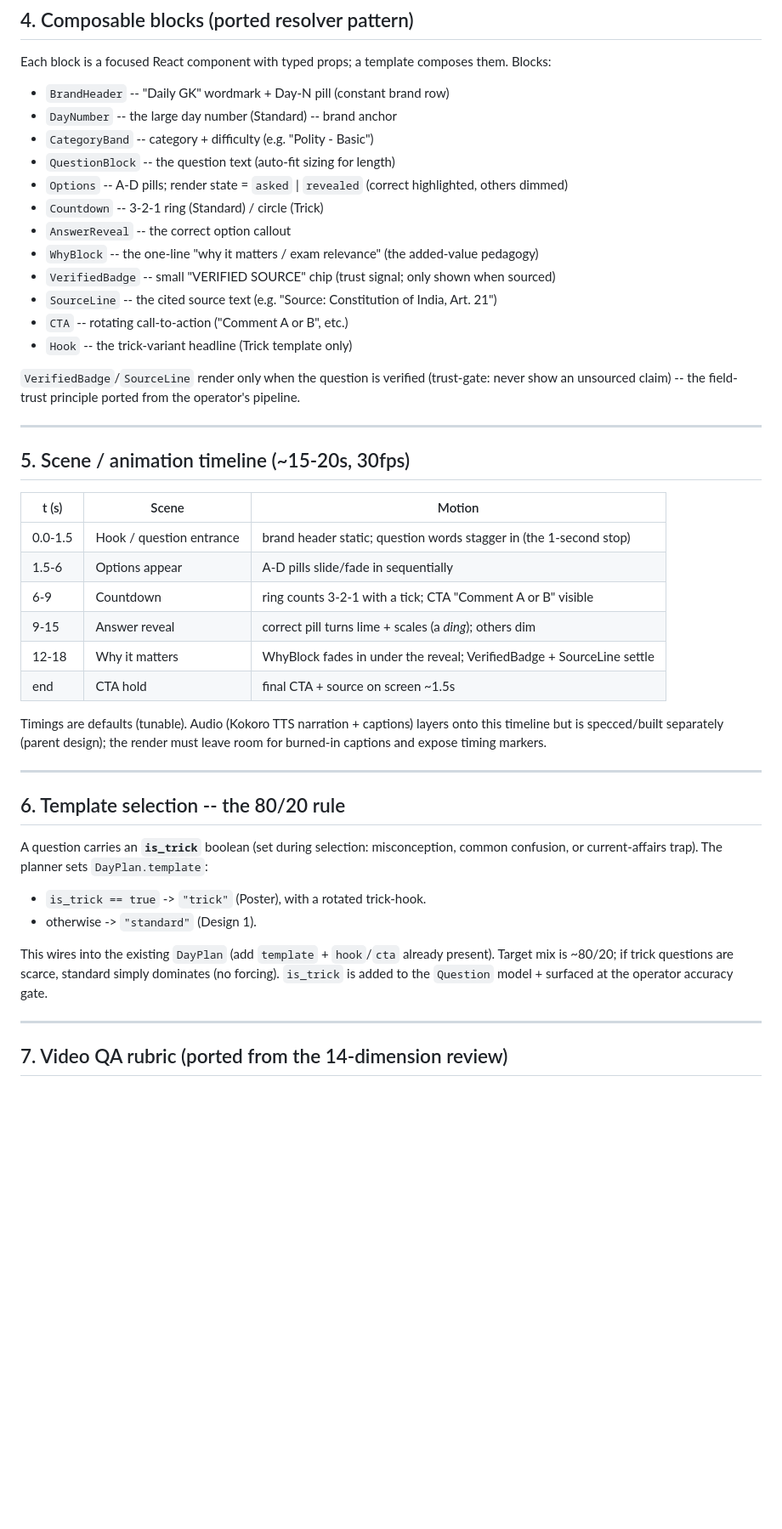
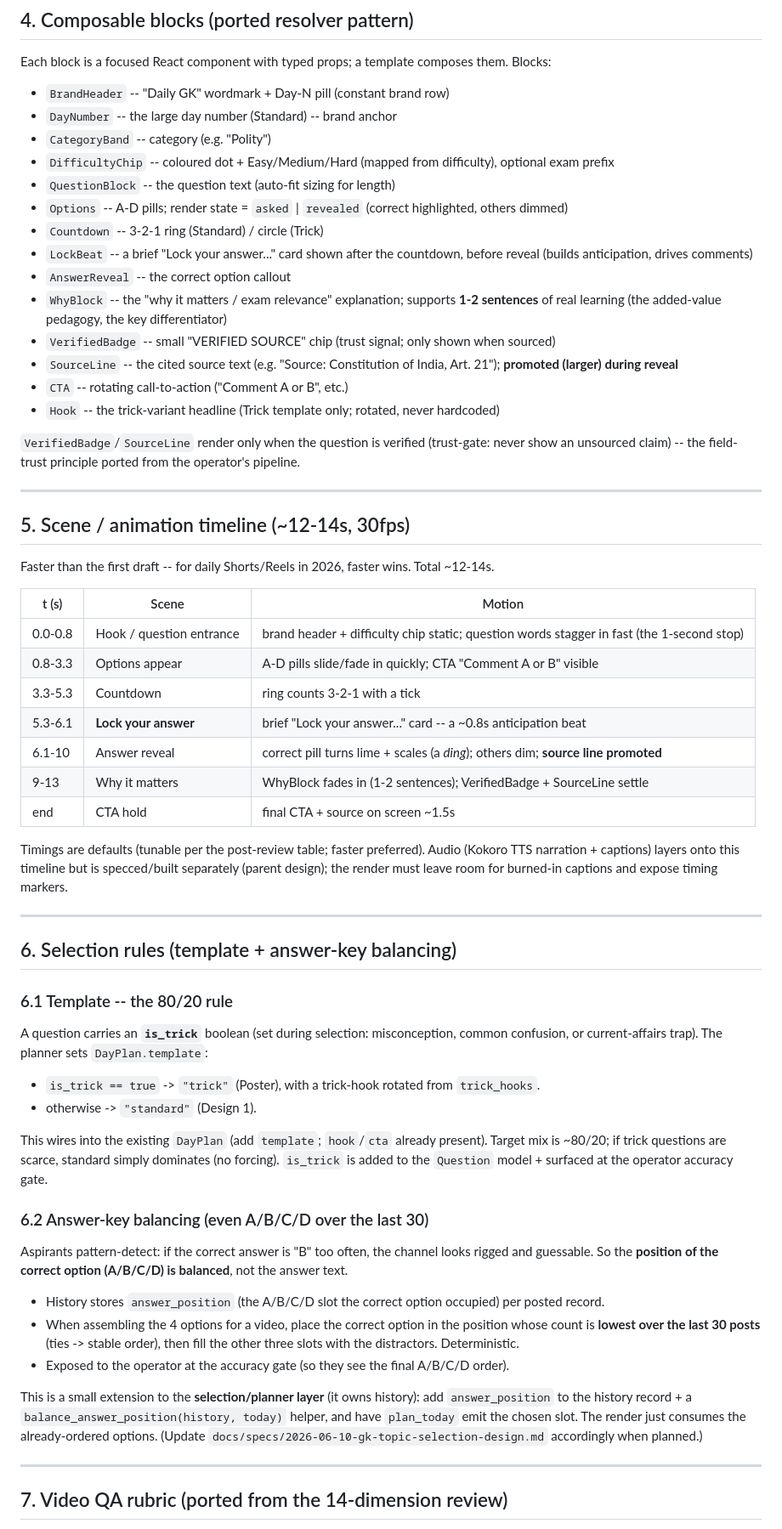
Before and after one commit to rewva/signal-lab, a Markdown page: docs/specs/2026-06-10-gk-render-layer-design.md, the part around one of its changes. Shown at 85% size. Rendered like a GitHub page; blank space fills up the shorter version.

Commit message:
docs: render-layer spec post-review revisions
Apply operator review: faster ~12-14s timeline + "Lock your answer"
beat; visible difficulty chip (Easy/Medium/Hard from difficulty);
answer-key balancing (even A/B/C/D correct-position over last 30, via
selection layer); trick hooks rotated from a pool (trick_hooks), never
hardcoded; source line promoted at reveal; WhyBlock 1-2 sentences;
two new QA dimensions.

Co-Authored-By: Claude Opus 4.8 (1M context) <noreply@anthropic.com>

```diff
--- a/docs/specs/2026-06-10-gk-render-layer-design.md
+++ b/docs/specs/2026-06-10-gk-render-layer-design.md
@@ -103,50 +119,73 @@ Each block is a focused React component with typed props; a template composes th
 
 - `BrandHeader` -- "Daily GK" wordmark + Day-N pill (constant brand row)
 - `DayNumber` -- the large day number (Standard) -- brand anchor
-- `CategoryBand` -- category + difficulty (e.g. "Polity - Basic")
+- `CategoryBand` -- category (e.g. "Polity")
+- `DifficultyChip` -- coloured dot + Easy/Medium/Hard (mapped from difficulty), optional exam prefix
 - `QuestionBlock` -- the question text (auto-fit sizing for length)
 - `Options` -- A-D pills; render state = `asked` | `revealed` (correct highlighted, others dimmed)
 - `Countdown` -- 3-2-1 ring (Standard) / circle (Trick)
+- `LockBeat` -- a brief "Lock your answer..." card shown after the countdown, before reveal (builds anticipation, drives comments)
 - `AnswerReveal` -- the correct option callout
-- `WhyBlock` -- the one-line "why it matters / exam relevance" (the added-value pedagogy)
+- `WhyBlock` -- the "why it matters / exam relevance" explanation; supports **1-2 sentences** of real learning (the added-value pedagogy, the key differentiator)
 - `VerifiedBadge` -- small "VERIFIED SOURCE" chip (trust signal; only shown when sourced)
-- `SourceLine` -- the cited source text (e.g. "Source: Constitution of India, Art. 21")
+- `SourceLine` -- the cited source text (e.g. "Source: Constitution of India, Art. 21"); **promoted (larger) during reveal**
 - `CTA` -- rotating call-to-action ("Comment A or B", etc.)
-- `Hook` -- the trick-variant headline (Trick template only)
+- `Hook` -- the trick-variant headline (Trick template only; rotated, never hardcoded)
 
 `VerifiedBadge`/`SourceLine` render only when the question is verified (trust-gate: never show
 an unsourced claim) -- the field-trust principle ported from the operator's pipeline.
 
 ---
 
-## 5. Scene / animation timeline (~15-20s, 30fps)
+## 5. Scene / animation timeline (~12-14s, 30fps)
+
+Faster than the first draft -- for daily Shorts/Reels in 2026, faster wins. Total ~12-14s.
 
 | t (s) | Scene | Motion |
 |---|---|---|
-| 0.0-1.5 | Hook / question entrance | brand header static; question words stagger in (the 1-second stop) |
-| 1.5-6 | Options appear | A-D pills slide/fade in sequentially |
-| 6-9 | Countdown | ring counts 3-2-1 with a tick; CTA "Comment A or B" visible |
-| 9-15 | Answer reveal | correct pill turns lime + scales (a *ding*); others dim |
-| 12-18 | Why it matters | WhyBlock fades in under the reveal; VerifiedBadge + SourceLine settle |
+| 0.0-0.8 | Hook / question entrance | brand header + difficulty chip static; question words stagger in fast (the 1-second stop) |
+| 0.8-3.3 | Options appear | A-D pills slide/fade in quickly; CTA "Comment A or B" visible |
+| 3.3-5.3 | Countdown | ring counts 3-2-1 with a tick |
+| 5.3-6.1 | **Lock your answer** | brief "Lock your answer..." card -- a ~0.8s anticipation beat |
+| 6.1-10 | Answer reveal | correct pill turns lime + scales (a *ding*); others dim; **source line promoted** |
+| 9-13 | Why it matters | WhyBlock fades in (1-2 sentences); VerifiedBadge + SourceLine settle |
 | end | CTA hold | final CTA + source on screen ~1.5s |
 
-Timings are defaults (tunable). Audio (Kokoro TTS narration + captions) layers onto this
-timeline but is specced/built separately (parent design); the render must leave room for
-burned-in captions and expose timing markers.
+Timings are defaults (tunable per the post-review table; faster preferred). Audio (Kokoro TTS
+narration + captions) layers onto this timeline but is specced/built separately (parent design);
+the render must leave room for burned-in captions and expose timing markers.
 
 ---
 
-## 6. Template selection -- the 80/20 rule
+## 6. Selection rules (template + answer-key balancing)
+
+### 6.1 Template -- the 80/20 rule
 
 A question carries an **`is_trick`** boolean (set during selection: misconception, common
 confusion, or current-affairs trap). The planner sets `DayPlan.template`:
 
-- `is_trick == true` -> `"trick"` (Poster), with a rotated trick-hook.
+- `is_trick == true` -> `"trick"` (Poster), with a trick-hook rotated from `trick_hooks`.
 - otherwise -> `"standard"` (Design 1).
 
-This wires into the existing `DayPlan` (add `template` + `hook`/`cta` already present). Target
+This wires into the existing `DayPlan` (add `template`; `hook`/`cta` already present). Target
 mix is ~80/20; if trick questions are scarce, standard simply dominates (no forcing). `is_trick`
 is added to the `Question` model + surfaced at the operator accuracy gate.
+
+### 6.2 Answer-key balancing (even A/B/C/D over the last 30)
+
+Aspirants pattern-detect: if the correct answer is "B" too often, the channel looks rigged and
+guessable. So the **position of the correct option (A/B/C/D) is balanced**, not the answer text.
+
+- History stores `answer_position` (the A/B/C/D slot the correct option occupied) per posted record.
+- When assembling the 4 options for a video, place the correct option in the position whose
+  count is **lowest over the last 30 posts** (ties -> stable order), then fill the other three
+  slots with the distractors. Deterministic.
+- Exposed to the operator at the accuracy gate (so they see the final A/B/C/D order).
+
+This is a small extension to the **selection/planner layer** (it owns history): add
+`answer_position` to the history record + a `balance_answer_position(history, today)` helper, and
+have `plan_today` emit the chosen slot. The render just consumes the already-ordered options.
+(Update `docs/specs/2026-06-10-gk-topic-selection-design.md` accordingly when planned.)
 
 ---
 
```
Also changed, not shown: other parts of docs/specs/2026-06-10-gk-render-layer-design.md (+22 -4 lines).
